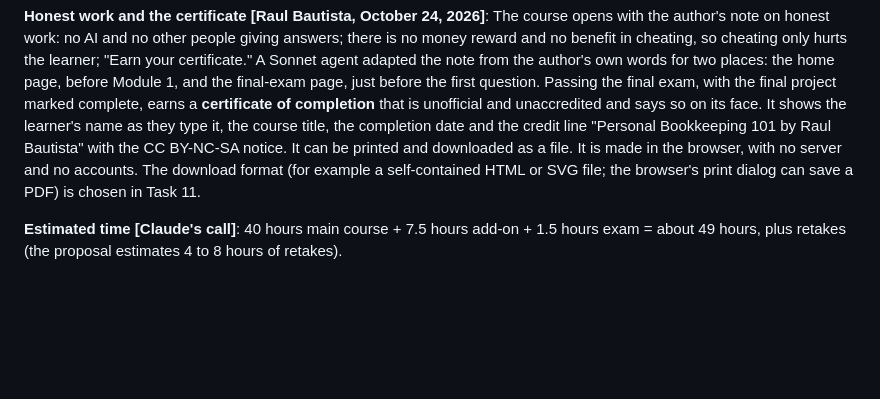
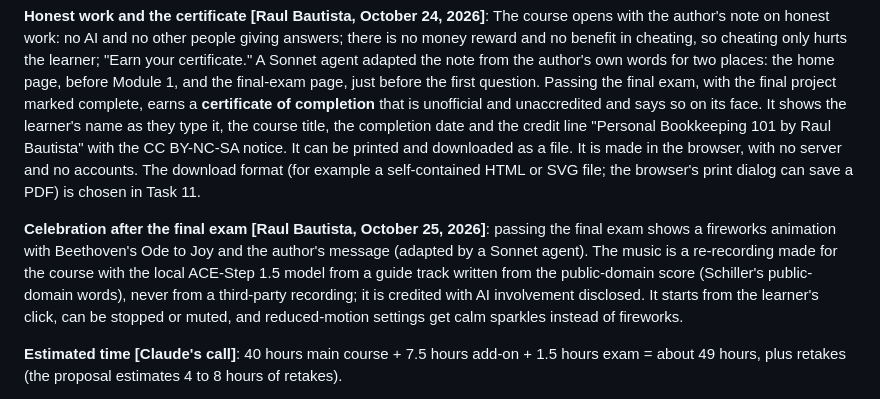
Before and after one commit to LoneWolf4Blitzkrieg/personal-bookkeeping-101, a Markdown page: docs/design.md, the part around the change. Rendered like a GitHub page; blank space fills up the shorter version.

```diff
--- a/docs/design.md
+++ b/docs/design.md
@@ -107,6 +107,8 @@ Module outline **[Claude's call; content topics are Raul Bautista's]**. Each tea
 
 **Honest work and the certificate [Raul Bautista, October 24, 2026]**: The course opens with the author's note on honest work: no AI and no other people giving answers; there is no money reward and no benefit in cheating, so cheating only hurts the learner; "Earn your certificate." A Sonnet agent adapted the note from the author's own words for two places: the home page, before Module 1, and the final-exam page, just before the first question. Passing the final exam, with the final project marked complete, earns a **certificate of completion** that is unofficial and unaccredited and says so on its face. It shows the learner's name as they type it, the course title, the completion date and the credit line "Personal Bookkeeping 101 by Raul Bautista" with the CC BY-NC-SA notice. It can be printed and downloaded as a file. It is made in the browser, with no server and no accounts. The download format (for example a self-contained HTML or SVG file; the browser's print dialog can save a PDF) is chosen in Task 11.
 
+**Celebration after the final exam [Raul Bautista, October 25, 2026]**: passing the final exam shows a fireworks animation with Beethoven's Ode to Joy and the author's message (adapted by a Sonnet agent). The music is a re-recording made for the course with the local ACE-Step 1.5 model from a guide track written from the public-domain score (Schiller's public-domain words), never from a third-party recording; it is credited with AI involvement disclosed. It starts from the learner's click, can be stopped or muted, and reduced-motion settings get calm sparkles instead of fireworks.
+
 **Estimated time [Claude's call]**: 40 hours main course + 7.5 hours add-on + 1.5 hours exam = about 49 hours, plus retakes (the proposal estimates 4 to 8 hours of retakes).
 
 **Final project [Claude's call]**: one full month of books. Learners may use their own real month or a provided realistic sample month (for privacy, or for learners without income yet). The sample month is a fictional young adult with a part-time job.
```
Also changed, not shown: docs/plan.md (+1 -0 lines).
